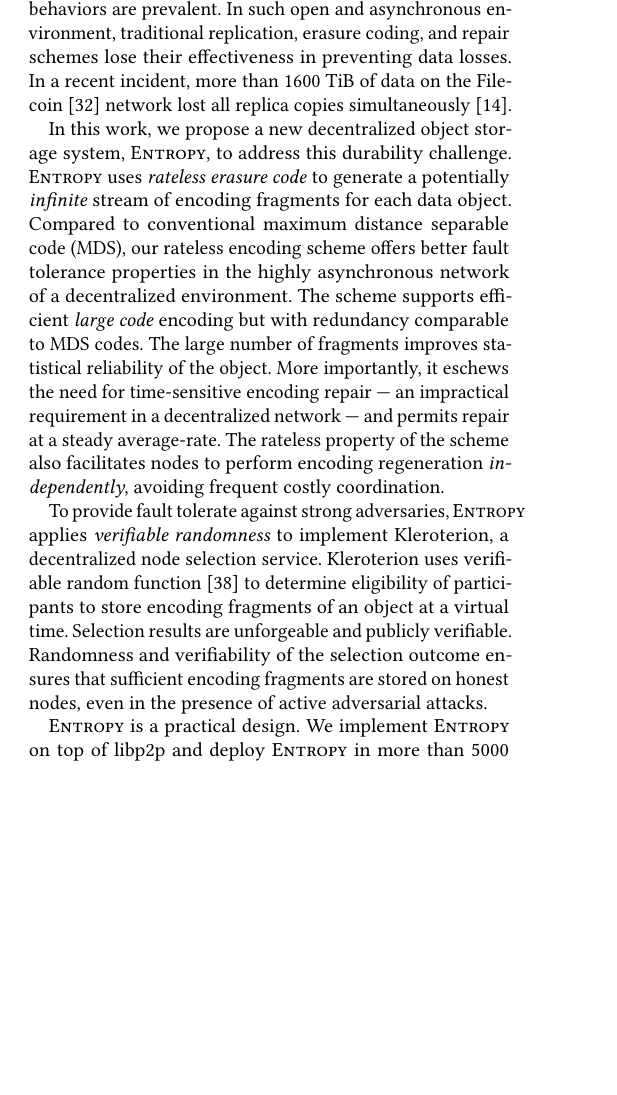
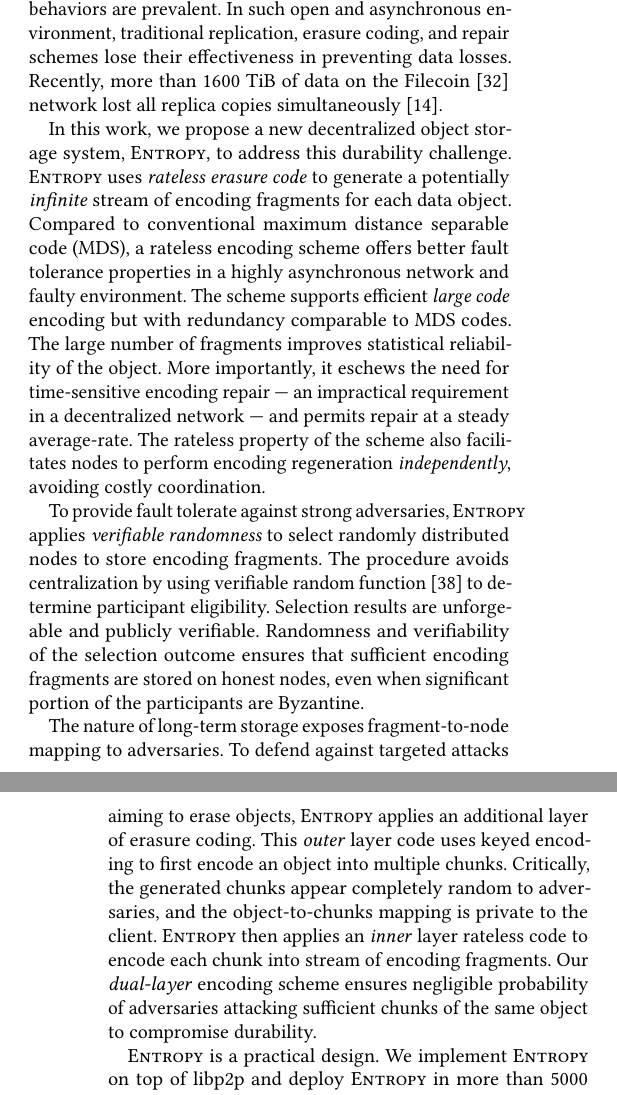
Before and after one commit to sgdxbc/dddht-paper, a LaTeX document (paper.tex, which reads sections/intro.tex): part of one column of page 1 of 16 before the commit and two parts of the columns of pages 1 and 2 of 16 after it, the two joined at a grey line, cut so that both start at the same text, the shorter picture padded with empty space. Compiled offline with pdfLaTeX; a LaTeX package or settings file that is missing is left out.

Commit message:
update intro

```diff
--- a/sections/intro.tex
+++ b/sections/intro.tex
@@ -18,22 +18,31 @@ nodes join and leave the system at high churn rate;
 there exists high variance in node performance, reliability, and network conditions;
 adversarial behaviors are prevalent.
 In such open and asynchronous environment, traditional replication, erasure coding, and repair schemes lose their effectiveness in preventing data losses.
-In a recent incident, more than 1600 TiB of data on the Filecoin~\cite{filecoin} network lost all replica copies simultaneously~\cite{filecoin_loss}.
+Recently, more than 1600 TiB of data on the Filecoin~\cite{filecoin} network lost all replica copies simultaneously~\cite{filecoin_loss}.
 
 In this work, we propose a new decentralized object storage system, \sys, to address this durability challenge.
 \sys uses \emph{rateless erasure code} to generate a potentially \emph{infinite} stream of encoding fragments for each data object.
-Compared to conventional maximum distance separable code (MDS), our rateless encoding scheme offers better fault tolerance properties in the highly asynchronous network of a decentralized environment.
+Compared to conventional maximum distance separable code (MDS), a rateless encoding scheme offers better fault tolerance properties in a highly asynchronous network and faulty environment.
 The scheme supports efficient \emph{large code} encoding but with redundancy comparable to MDS codes.
 The large number of fragments improves statistical reliability of the object.
 More importantly, it eschews the need for time-sensitive encoding repair --- an impractical requirement in a decentralized network --- and permits repair at a steady average-rate.
-The rateless property of the scheme also facilitates nodes to perform encoding regeneration \emph{independently}, avoiding frequent costly coordination.
+The rateless property of the scheme also facilitates nodes to perform encoding regeneration \emph{independently}, avoiding costly coordination.
 
-To provide fault tolerate against strong adversaries, \sys applies \emph{verifiable randomness} to implement Kleroterion, a decentralized node selection service.
-Kleroterion uses verifiable random function~\cite{vrf} to determine eligibility of participants to store encoding fragments of an object at a virtual time.
+%implement Kleroterion, a decentralized node selection service.
+%Kleroterion uses verifiable random function~\cite{vrf} to determine eligibility of participants to store encoding fragments of an object at a virtual time.
+To provide fault tolerate against strong adversaries, \sys applies \emph{verifiable randomness} to select randomly distributed nodes to store encoding fragments.
+The procedure avoids centralization by using verifiable random function~\cite{vrf} to determine participant eligibility.
 Selection results are unforgeable and publicly verifiable.
-Randomness and verifiability of the selection outcome ensures that sufficient encoding fragments are stored on honest nodes, even in the presence of active adversarial attacks.
+Randomness and verifiability of the selection outcome ensures that sufficient encoding fragments are stored on honest nodes, even when significant portion of the participants are Byzantine.
+%even in the presence of active adversarial attacks.
 %\lijl{Maybe add homomorphic hashing and other optimizations here, if there is space and time.}
 
+The nature of long-term storage exposes fragment-to-node mapping to adversaries.
+To defend against targeted attacks aiming to erase objects, \sys applies an additional layer of erasure coding.
+This \emph{outer} layer code uses keyed encoding to first encode an object into multiple chunks.
+Critically, the generated chunks appear completely random to adversaries, and the object-to-chunks mapping is private to the client.
+\sys then applies an \emph{inner} layer rateless code to encode each chunk into stream of encoding fragments.
+Our \emph{dual-layer} encoding scheme ensures negligible probability of adversaries attacking sufficient chunks of the same object to compromise durability.
 
 \sys is a practical design.
 We implement \sys on top of libp2p and deploy \sys in more than 5000 nodes across 5 continents on AWS.
```
Also changed, not shown: sections/intro.tex (2 more changed lines).
